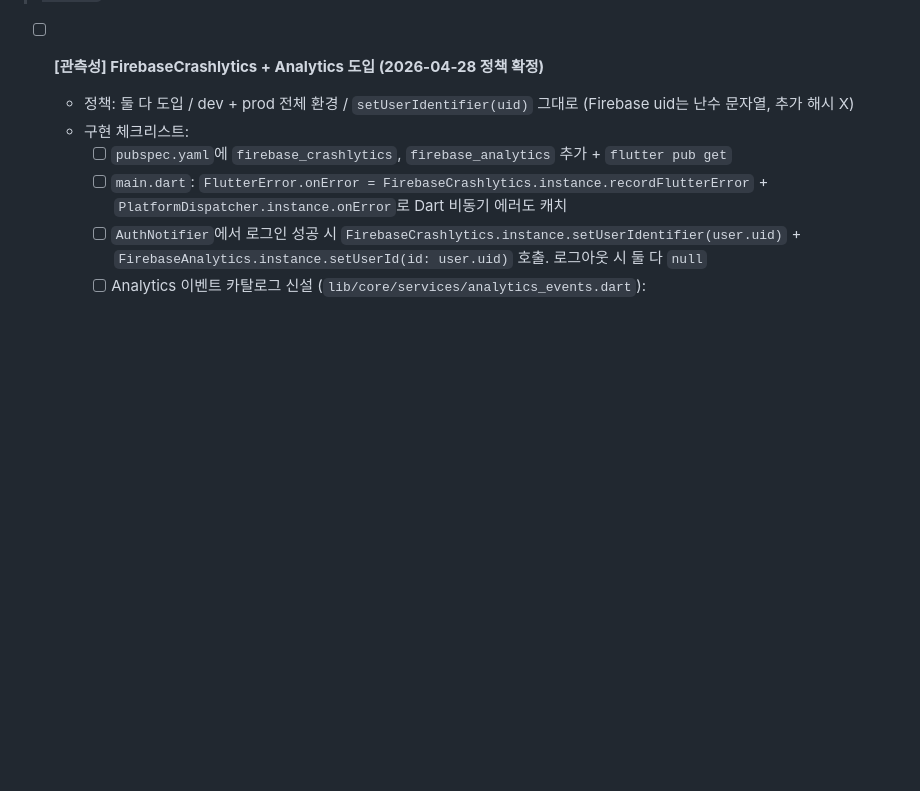
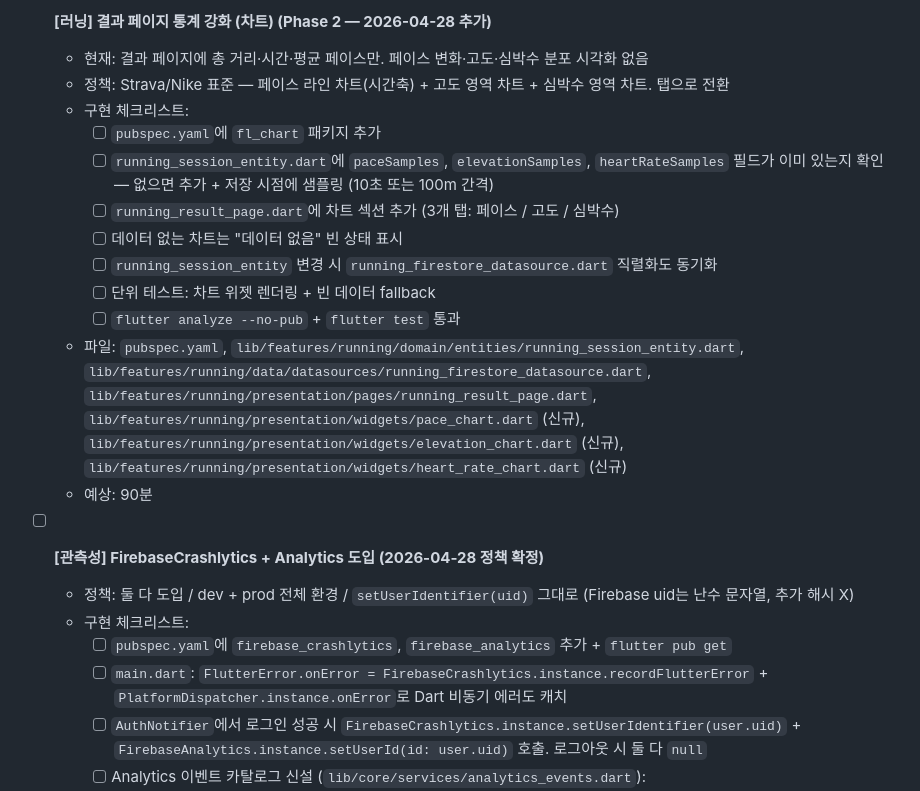
Before and after one commit to NamDS-dev/runtify, a Markdown page: docs/FEATURE_PLAN.md, the part around one of its changes. GitHub-like rendering; blank space fills up the shorter version.

```diff
--- a/docs/FEATURE_PLAN.md
+++ b/docs/FEATURE_PLAN.md
@@ -35,3 +84,16 @@
+- [ ] **[러닝] 결과 페이지 통계 강화 (차트) (Phase 2 — 2026-04-28 추가)**
+  - 현재: 결과 페이지에 총 거리·시간·평균 페이스만. 페이스 변화·고도·심박수 분포 시각화 없음
+  - 정책: Strava/Nike 표준 — 페이스 라인 차트(시간축) + 고도 영역 차트 + 심박수 영역 차트. 탭으로 전환
+  - 구현 체크리스트:
+    - [ ] `pubspec.yaml`에 `fl_chart` 패키지 추가
+    - [ ] `running_session_entity.dart`에 `paceSamples`, `elevationSamples`, `heartRateSamples` 필드가 이미 있는지 확인 — 없으면 추가 + 저장 시점에 샘플링 (10초 또는 100m 간격)
+    - [ ] `running_result_page.dart`에 차트 섹션 추가 (3개 탭: 페이스 / 고도 / 심박수)
+    - [ ] 데이터 없는 차트는 "데이터 없음" 빈 상태 표시
+    - [ ] `running_session_entity` 변경 시 `running_firestore_datasource.dart` 직렬화도 동기화
+    - [ ] 단위 테스트: 차트 위젯 렌더링 + 빈 데이터 fallback
+    - [ ] `flutter analyze --no-pub` + `flutter test` 통과
+  - 파일: `pubspec.yaml`, `lib/features/running/domain/entities/running_session_entity.dart`, `lib/features/running/data/datasources/running_firestore_datasource.dart`, `lib/features/running/presentation/pages/running_result_page.dart`, `lib/features/running/presentation/widgets/pace_chart.dart` (신규), `lib/features/running/presentation/widgets/elevation_chart.dart` (신규), `lib/features/running/presentation/widgets/heart_rate_chart.dart` (신규)
+  - 예상: 90분
 
 - [ ] **[관측성] FirebaseCrashlytics + Analytics 도입 (2026-04-28 정책 확정)**
   - 정책: 둘 다 도입 / dev + prod 전체 환경 / `setUserIdentifier(uid)` 그대로 (Firebase uid는 난수 문자열, 추가 해시 X)
```
Also changed, not shown: other parts of docs/FEATURE_PLAN.md (+60 -39 lines).
